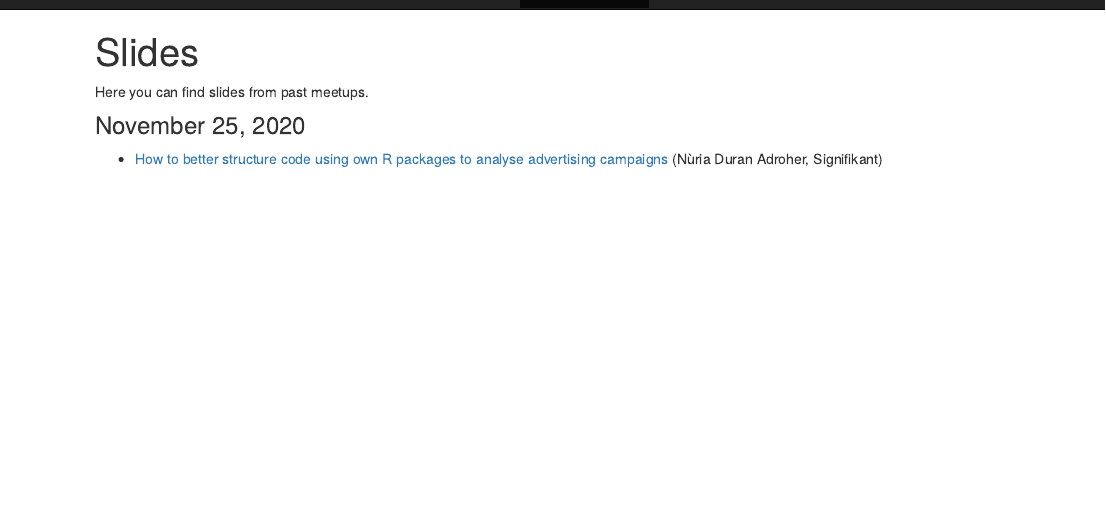
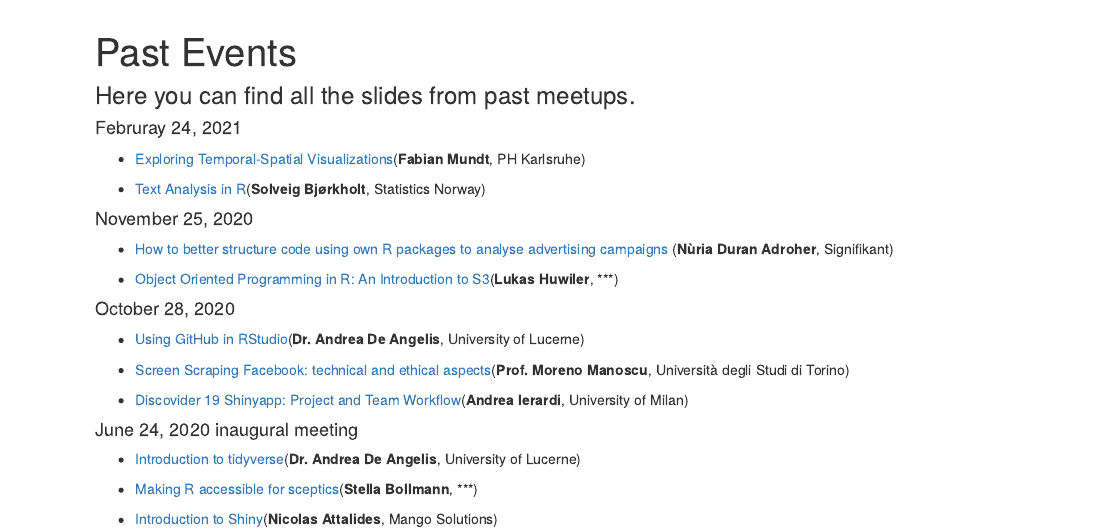
Before and after one commit to regulagassm/lucerne-r-user-group.github.io, an R Markdown document (slides.Rmd): the page in a window 1100 px wide, from 40 px down before the commit and from 60 px down after it, so that both start at the same text. The pictures show the output file slides.html that the author committed with the source, opened offline; library style sheets and scripts come from the installed R packages.

Commit message:
worked on slide rmd

```diff
--- a/_site.yml
+++ b/_site.yml
@@ -14,7 +14,7 @@ navbar:
       icon: fa-gear
       menu:
         - text: "Heading 1"
-        - text: "Slides"
+        - text: "Past Events"
           href: slides.html
   right:
     - icon: fa-question fa-lg
--- a/slides.Rmd
+++ b/slides.Rmd
@@ -1,11 +1,46 @@
 ---
-title: "Slides"
+title: "Past Events"
 output:
   html_document:
     df_print: paged
 ---
 
-Here you can find slides from past meetups.
+###  Here you can find all the slides from past meetups.
 
-### November 25, 2020
-- [How to better structure code using own R packages to analyse advertising campaigns](https://github.com/Lucerne-R-User-Group/2020_11_25-meeting-3/tree/main/01-duran-adroher-rpackages) (Nùria Duran Adroher, Signifikant)
+<!-- Use this when we get more meetings -->
+<!-- If you have attended a specific meeting and want to check out the Slides just press on the date: -->
+
+<!-- * [Februray 24, 2021] -->
+<!-- * [November 25, 2020] -->
+<!-- * [October 28, 2020] -->
+<!-- * [June 24, 2020 inaugural meeting] -->
+
+#### Februray 24, 2021
+- [Exploring Temporal-Spatial Visualizations](https://github.com/Lucerne-R-User-Group/2021_02_24-meeting-4/blob/main/Slides%20Fabian%20Mundt%20geospatial.pdf)(**Fabian Mundt**, PH Karlsruhe)
+
+- [Text Analysis in R](https://github.com/Lucerne-R-User-Group/2021_02_24-meeting-4/blob/main/02_bjorkholt_text_analysis_in_R.pdf)(**Solveig Bjørkholt**, Statistics Norway)
+
+
+
+#### November 25, 2020
+- [How to better structure code using own R packages to analyse advertising campaigns](https://github.com/Lucerne-R-User-Group/2020_11_25-meeting-3/tree/main/01-duran-adroher-rpackages) (**Nùria Duran Adroher**, Signifikant)
+
+- [Object Oriented Programming in R: An Introduction to S3](https://github.com/Lucerne-R-User-Group/2020_11_25-meeting-3/blob/main/02-huwiler-S3-OO/intro_s3.pdf)(**Lukas Huwiler**, ***)
+
+
+
+#### October 28, 2020
+- [Using GitHub in RStudio](https://github.com/Lucerne-R-User-Group/2020_10_28-meeting-2/blob/main/01-github-in-rstudio/github-rstudio.pdf)(**Dr. Andrea De Angelis**, University of Lucerne)
+
+- [Screen Scraping Facebook: technical and ethical aspects](https://github.com/Lucerne-R-User-Group/2020_10_28-meeting-2/tree/main/02-mancosu-scrape-facebook)(**Prof. Moreno Manoscu**, Università degli Studi di Torino)
+
+- [Discovider 19 Shinyapp: Project and Team Workflow](https://github.com/Lucerne-R-User-Group/2020_10_28-meeting-2/blob/main/03-ierardi-covid-shinyapp/DisCOVIDer19.pdf)(**Andrea Ierardi**, University of Milan)
+
+
+
+#### June 24, 2020 inaugural meeting
+- [Introduction to tidyverse](https://github.com/Lucerne-R-User-Group/2020_06_24-inaugural-meeting/tree/master/01-introduction-tidyverse)(**Dr. Andrea De Angelis**, University of Lucerne)
+
+- [Making R accessible for sceptics](https://github.com/Lucerne-R-User-Group/2020_06_24-inaugural-meeting/blob/master/02-Bollmann-making-r-accessible/presentation_RuserLu.pdf)(**Stella Bollmann**, ***)
+
+- [Introduction to Shiny](https://github.com/Lucerne-R-User-Group/2020_06_24-inaugural-meeting/blob/master/03-Attalides-introduction-to-shiny/Lucerne%20RUG_Introduction_to_Shiny.pdf)(**Nicolas Attalides**, Mango Solutions)
```
Also changed, not shown: about.html, index.html, slides.html, 1 other file.
